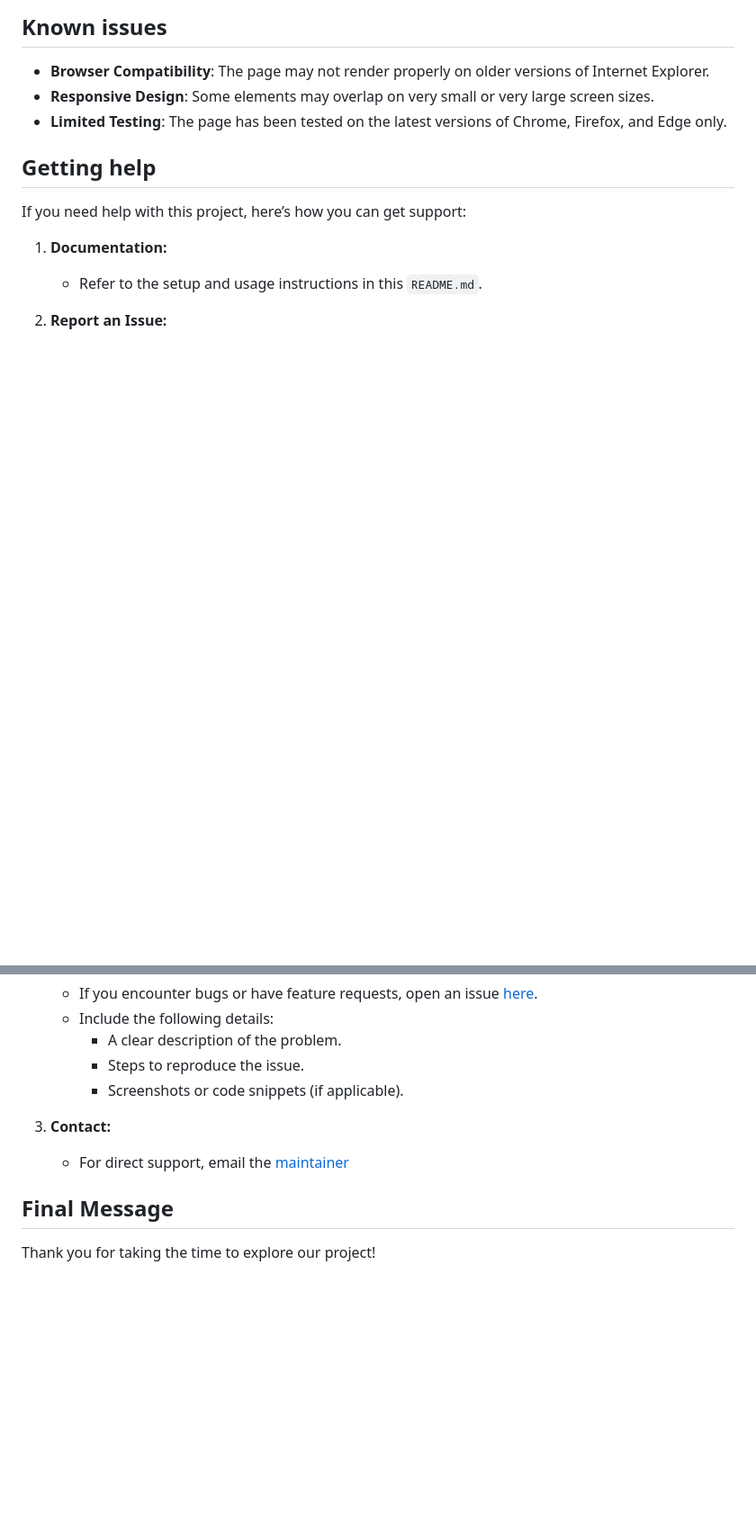
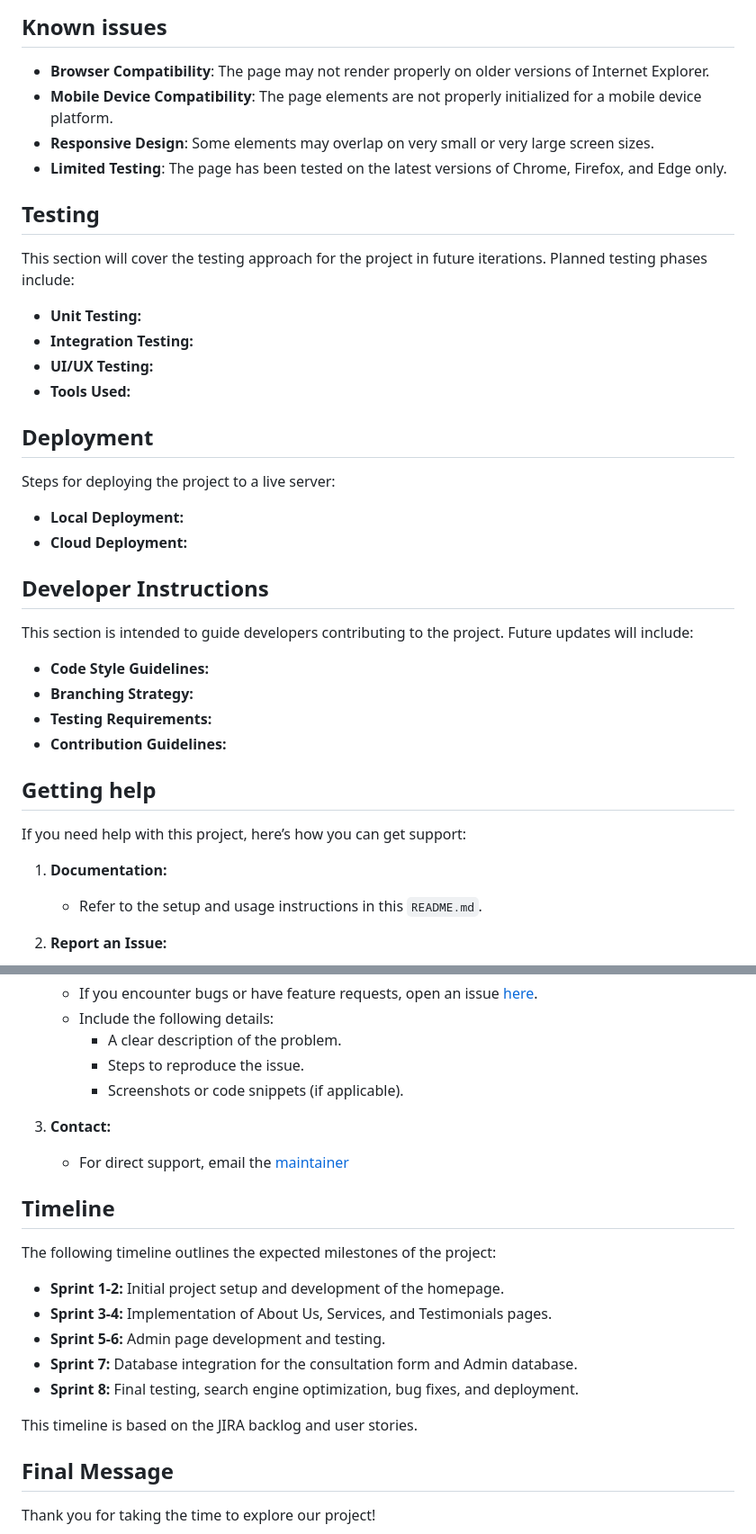
Before and after one commit to IsaacThawer/BankruptcySolutions, a Markdown page: README.md, 2 parts joined by grey strips. Shown: that part at 90% size. GitHub-like rendering; blank space fills up the shorter version.

Commit message:
Added material for the assignment specific material such as testing, deployment, timeline, developer instructions, and adding to the known issues

```diff
--- a/README.md
+++ b/README.md
@@ -90,8 +90,28 @@ This project provides a professional and user-friendly interface with the follow
 
 ## Known issues
 - **Browser Compatibility**: The page may not render properly on older versions of Internet Explorer.
+- **Mobile Device Compatibility**: The page elements are not properly initialized for a mobile device platform.
 - **Responsive Design**: Some elements may overlap on very small or very large screen sizes.
 - **Limited Testing**: The page has been tested on the latest versions of Chrome, Firefox, and Edge only.
+
+## Testing
+This section will cover the testing approach for the project in future iterations. Planned testing phases include:
+- **Unit Testing:**
+- **Integration Testing:**
+- **UI/UX Testing:**
+- **Tools Used:**
+
+## Deployment
+Steps for deploying the project to a live server:
+- **Local Deployment:**
+- **Cloud Deployment:**
+
+## Developer Instructions
+This section is intended to guide developers contributing to the project. Future updates will include:
+- **Code Style Guidelines:**
+- **Branching Strategy:**
+- **Testing Requirements:**
+- **Contribution Guidelines:**
 
 
 ## Getting help
@@ -109,6 +129,17 @@ If you need help with this project, here’s how you can get support:
 3. **Contact:**
    - For direct support, email the [maintainer](mailto:rdelacruz2@csus.edu)
 
+## Timeline
+The following timeline outlines the expected milestones of the project:
+
+- **Sprint 1-2:** Initial project setup and development of the homepage.
+- **Sprint 3-4:** Implementation of About Us, Services, and Testimonials pages.
+- **Sprint 5-6:** Admin page development and testing.
+- **Sprint 7:** Database integration for the consultation form and Admin database.
+- **Sprint 8:** Final testing, search engine optimization, bug fixes, and deployment.
+
+This timeline is based on the JIRA backlog and user stories.
+
 ## Final Message
 
 Thank you for taking the time to explore our project!
```
